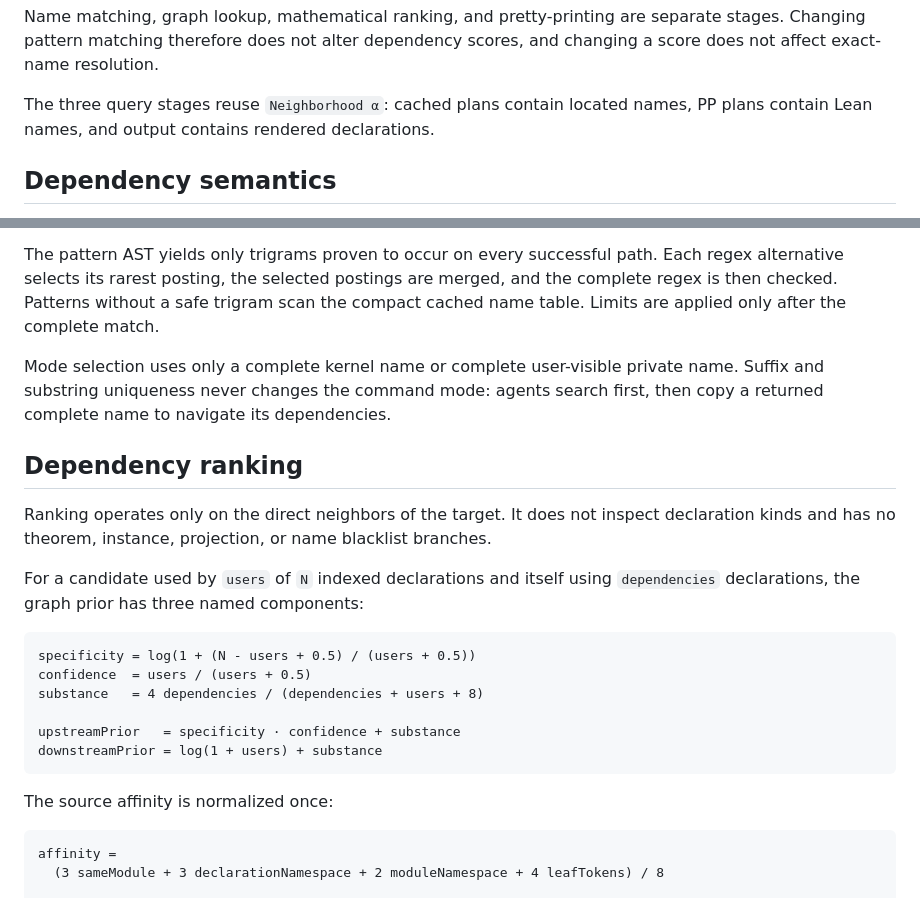
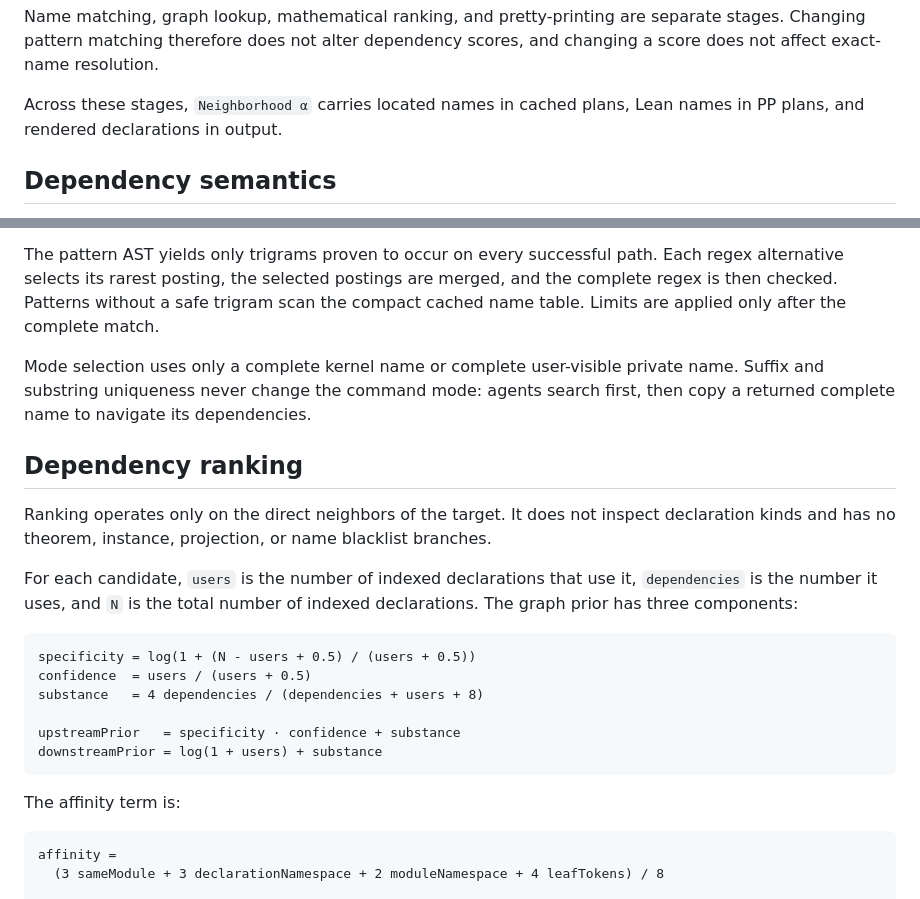
Before and after one commit to pelicanhere/LeanReach, a Markdown page: docs/architecture.md, 2 parts joined by grey strips. Drawn GitHub-style.

````diff
--- a/docs/architecture.md
+++ b/docs/architecture.md
@@ -22,8 +22,8 @@ Name matching, graph lookup, mathematical ranking, and pretty-printing are separ
 pattern matching therefore does not alter dependency scores, and changing a score does not affect
 exact-name resolution.
 
-The three query stages reuse `Neighborhood α`: cached plans contain located names, PP plans contain
-Lean names, and output contains rendered declarations.
+Across these stages, `Neighborhood α` carries located names in cached plans, Lean names in PP
+plans, and rendered declarations in output.
 
 ## Dependency semantics
 
@@ -54,7 +54,7 @@ then checked. Patterns without a safe trigram scan the compact cached name table
 only after the complete match.
 
 Mode selection uses only a complete kernel name or complete user-visible private name. Suffix and
-substring uniqueness never changes the command mode: agents search first, then copy a returned
+substring uniqueness never change the command mode: agents search first, then copy a returned
 complete name to navigate its dependencies.
 
 ## Dependency ranking
@@ -62,8 +62,9 @@ complete name to navigate its dependencies.
 Ranking operates only on the direct neighbors of the target. It does not inspect declaration kinds
 and has no theorem, instance, projection, or name blacklist branches.
 
-For a candidate used by `users` of `N` indexed declarations and itself using `dependencies`
-declarations, the graph prior has three named components:
+For each candidate, `users` is the number of indexed declarations that use it, `dependencies` is
+the number it uses, and `N` is the total number of indexed declarations. The graph prior has three
+components:
 
 ```text
 specificity = log(1 + (N - users + 0.5) / (users + 0.5))
@@ -74,7 +75,7 @@ upstreamPrior   = specificity · confidence + substance
 downstreamPrior = log(1 + users) + substance
 ```
 
-The source affinity is normalized once:
+The affinity term is:
 
 ```text
 affinity =
````
Also changed, not shown: other parts of docs/architecture.md (+2 -2 lines), README.md (+8 -10 lines).
